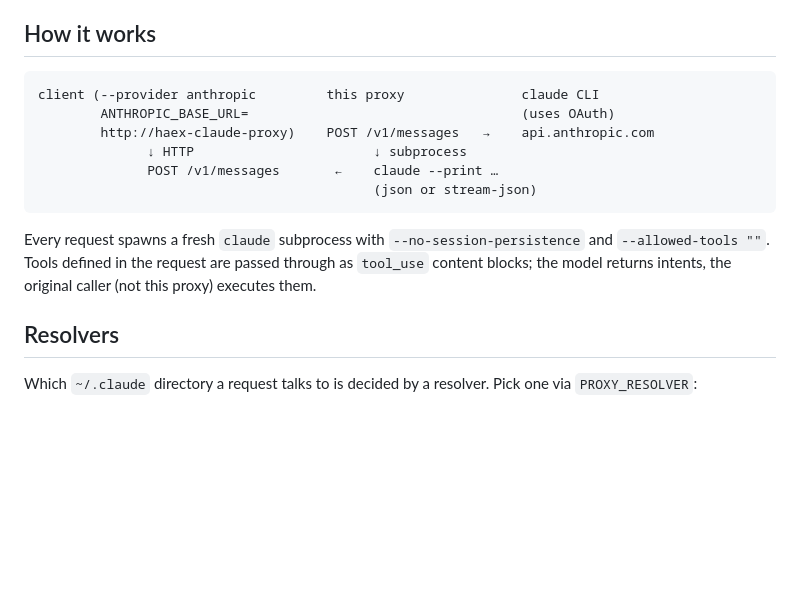
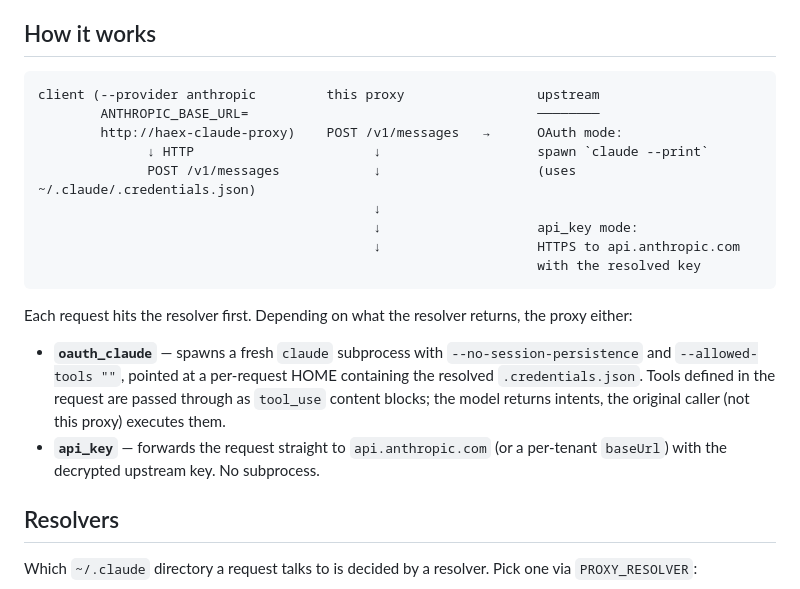
Before and after one commit to haexhub/haex-claude-proxy, a Markdown page: README.md, the part around one of its changes. Rendered like a GitHub page; blank space fills up the shorter version.

````diff
--- a/README.md
+++ b/README.md
@@ -9,18 +9,27 @@ The proxy core is generic — credential resolution is pluggable.
 ## How it works
 
 ```text
-client (--provider anthropic         this proxy               claude CLI
-        ANTHROPIC_BASE_URL=                                   (uses OAuth)
-        http://haex-claude-proxy)    POST /v1/messages   →    api.anthropic.com
-              ↓ HTTP                       ↓ subprocess
-              POST /v1/messages       ←    claude --print …
-                                           (json or stream-json)
+client (--provider anthropic         this proxy                 upstream
+        ANTHROPIC_BASE_URL=                                     ────────
+        http://haex-claude-proxy)    POST /v1/messages   →      OAuth mode:
+              ↓ HTTP                       ↓                    spawn `claude --print`
+              POST /v1/messages            ↓                    (uses ~/.claude/.credentials.json)
+                                           ↓
+                                           ↓                    api_key mode:
+                                           ↓                    HTTPS to api.anthropic.com
+                                                                with the resolved key
 ```
 
-Every request spawns a fresh `claude` subprocess with `--no-session-persistence`
-and `--allowed-tools ""`. Tools defined in the request are passed through as
-`tool_use` content blocks; the model returns intents, the original caller (not
-this proxy) executes them.
+Each request hits the resolver first. Depending on what the resolver returns,
+the proxy either:
+
+- **`oauth_claude`** — spawns a fresh `claude` subprocess with
+  `--no-session-persistence` and `--allowed-tools ""`, pointed at a per-request
+  HOME containing the resolved `.credentials.json`. Tools defined in the
+  request are passed through as `tool_use` content blocks; the model returns
+  intents, the original caller (not this proxy) executes them.
+- **`api_key`** — forwards the request straight to `api.anthropic.com` (or a
+  per-tenant `baseUrl`) with the decrypted upstream key. No subprocess.
 
 ## Resolvers
 
````
Also changed, not shown: other parts of README.md (+49 -4 lines).
